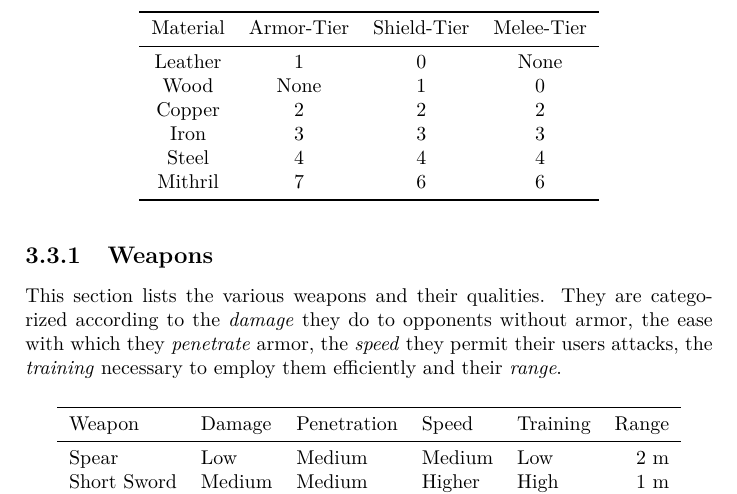
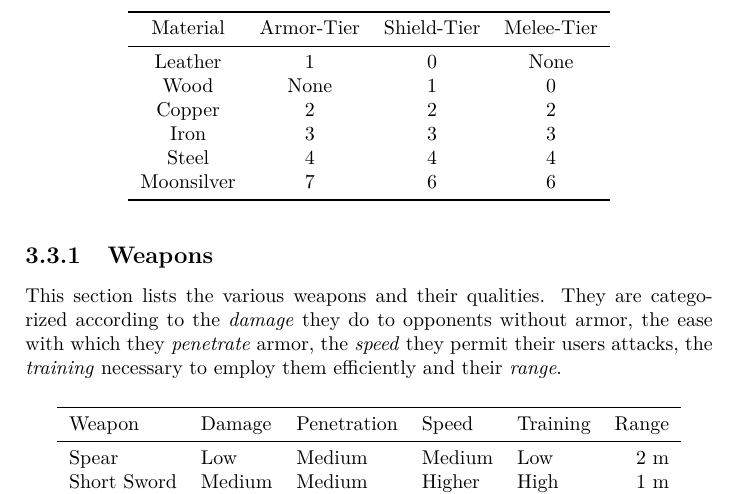
Before and after one commit to Einsied/TheTribes, a LaTeX book (doc/cultures_like.tex, which reads doc/chapters/goods.tex): part of page 36 of 37, cut so that both start at the same text. Compiled offline with pdfLaTeX.

Commit message:
Renaming the mithril
Moonsilver is less tolkien close and we have no dwarves at the moment

```diff
--- a/doc/chapters/goods.tex
+++ b/doc/chapters/goods.tex
@@ -161,7 +161,7 @@ within this table.
 	Iron     & 3          & 3           & 3          \\
 	Steel    & 4          & 4           & 4          \\
 	% Extension space for more metals
-	Mithril  & 7          & 6           & 6          \\ \bottomrule
+	Moonsilver  & 7          & 6           & 6          \\ \bottomrule
 \end{longtable}
 
 \subsection{Weapons}\label{ch:Goods:Armory:Weapons}
```
Also changed, not shown: doc/chapters/tribes/vikings/religion.tex (+1 -1 lines).
